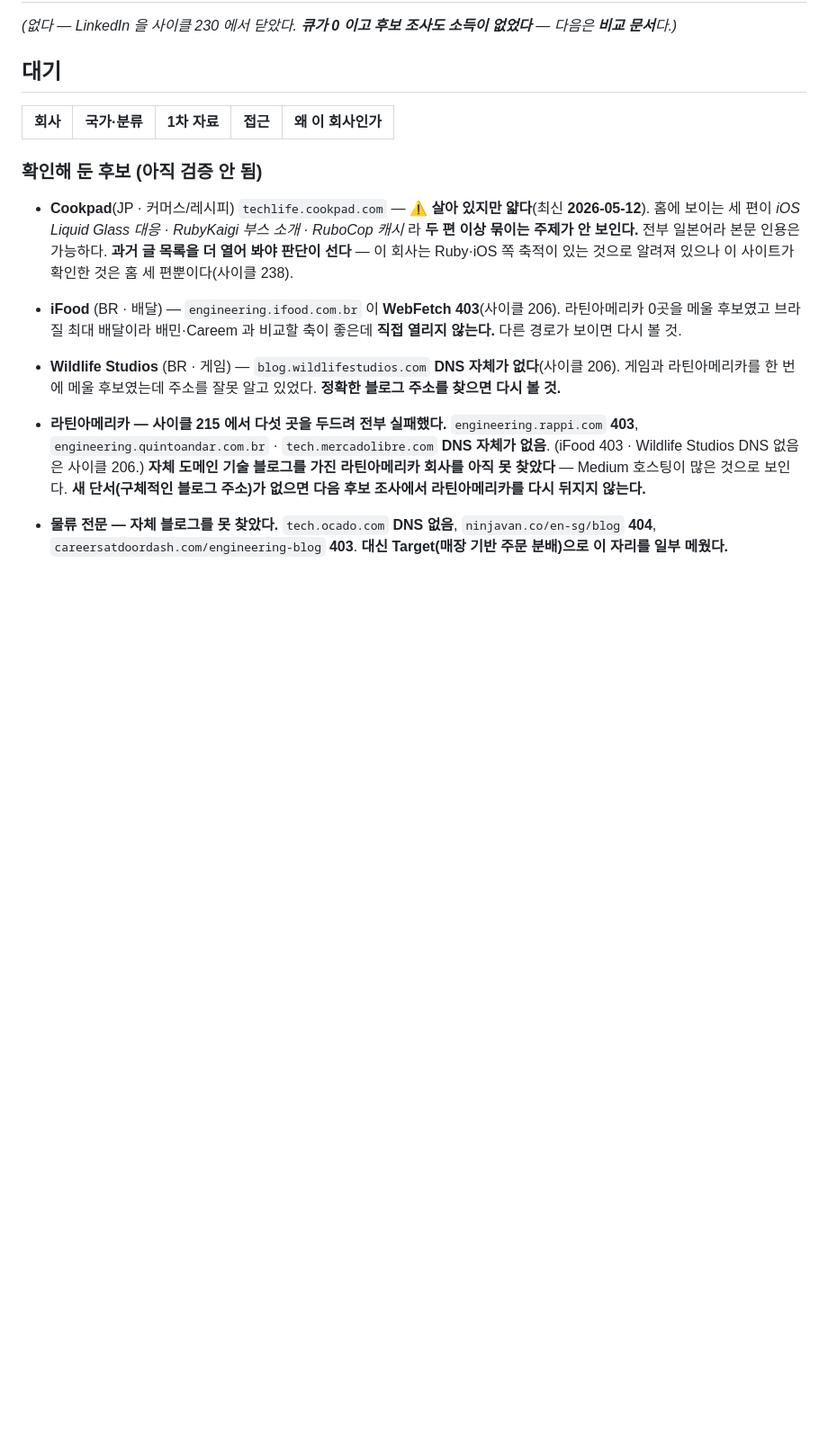
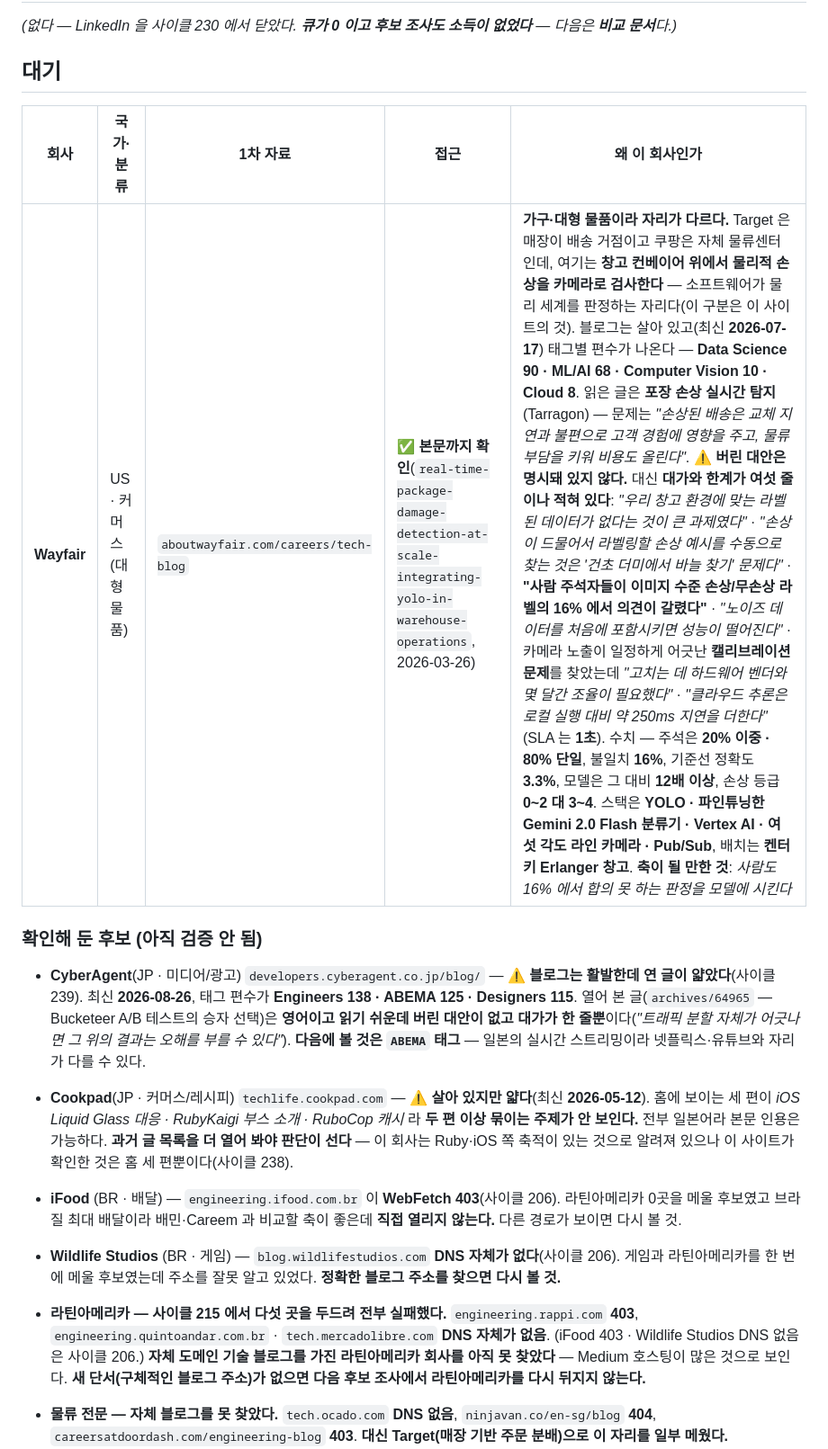
Before and after one commit to KWANHYUNKIM/jobseeker, a Markdown page: engine/state/QUEUE.md, the part around the change. Shown at 90% size. GitHub-like rendering; blank space fills up the shorter version.

```diff
--- a/engine/state/QUEUE.md
+++ b/engine/state/QUEUE.md
@@ -19,9 +19,12 @@
 
 | 회사 | 국가·분류 | 1차 자료 | 접근 | 왜 이 회사인가 |
 |---|---|---|---|---|
+| **Wayfair** | US · 커머스(대형 물품) | `aboutwayfair.com/careers/tech-blog` | ✅ **본문까지 확인**(`real-time-package-damage-detection-at-scale-integrating-yolo-in-warehouse-operations`, 2026-03-26) | **가구·대형 물품이라 자리가 다르다.** Target 은 매장이 배송 거점이고 쿠팡은 자체 물류센터인데, 여기는 **창고 컨베이어 위에서 물리적 손상을 카메라로 검사한다** — 소프트웨어가 물리 세계를 판정하는 자리다(이 구분은 이 사이트의 것). 블로그는 살아 있고(최신 **2026-07-17**) 태그별 편수가 나온다 — **Data Science 90 · ML/AI 68 · Computer Vision 10 · Cloud 8**. 읽은 글은 **포장 손상 실시간 탐지**(Tarragon) — 문제는 *"손상된 배송은 교체 지연과 불편으로 고객 경험에 영향을 주고, 물류 부담을 키워 비용도 올린다"*. ⚠️ **버린 대안은 명시돼 있지 않다.** 대신 **대가와 한계가 여섯 줄이나 적혀 있다**: *"우리 창고 환경에 맞는 라벨된 데이터가 없다는 것이 큰 과제였다"* · *"손상이 드물어서 라벨링할 손상 예시를 수동으로 찾는 것은 '건초 더미에서 바늘 찾기' 문제다"* · **"사람 주석자들이 이미지 수준 손상/무손상 라벨의 16% 에서 의견이 갈렸다"** · *"노이즈 데이터를 처음에 포함시키면 성능이 떨어진다"* · 카메라 노출이 일정하게 어긋난 **캘리브레이션 문제**를 찾았는데 *"고치는 데 하드웨어 벤더와 몇 달간 조율이 필요했다"* · *"클라우드 추론은 로컬 실행 대비 약 250ms 지연을 더한다"*(SLA 는 **1초**). 수치 — 주석은 **20% 이중 · 80% 단일**, 불일치 **16%**, 기준선 정확도 **3.3%**, 모델은 그 대비 **12배 이상**, 손상 등급 **0~2 대 3~4**. 스택은 **YOLO · 파인튜닝한 Gemini 2.0 Flash 분류기 · Vertex AI · 여섯 각도 라인 카메라 · Pub/Sub**, 배치는 **켄터키 Erlanger 창고**. **축이 될 만한 것**: *사람도 16% 에서 합의 못 하는 판정을 모델에 시킨다* |
 
 
 ### 확인해 둔 후보 (아직 검증 안 됨)
+
+- **CyberAgent**(JP · 미디어/광고) `developers.cyberagent.co.jp/blog/` — ⚠️ **블로그는 활발한데 연 글이 얇았다**(사이클 239). 최신 **2026-08-26**, 태그 편수가 **Engineers 138 · ABEMA 125 · Designers 115**. 열어 본 글(`archives/64965` — Bucketeer A/B 테스트의 승자 선택)은 **영어이고 읽기 쉬운데 버린 대안이 없고 대가가 한 줄뿐**이다(*"트래픽 분할 자체가 어긋나면 그 위의 결과는 오해를 부를 수 있다"*). **다음에 볼 것은 `ABEMA` 태그** — 일본의 실시간 스트리밍이라 넷플릭스·유튜브와 자리가 다를 수 있다.
 
 - **Cookpad**(JP · 커머스/레시피) `techlife.cookpad.com` — ⚠️ **살아 있지만 얇다**(최신 **2026-05-12**). 홈에 보이는 세 편이 *iOS Liquid Glass 대응 · RubyKaigi 부스 소개 · RuboCop 캐시* 라 **두 편 이상 묶이는 주제가 안 보인다.** 전부 일본어라 본문 인용은 가능하다. **과거 글 목록을 더 열어 봐야 판단이 선다** — 이 회사는 Ruby·iOS 쪽 축적이 있는 것으로 알려져 있으나 이 사이트가 확인한 것은 홈 세 편뿐이다(사이클 238).
 
```
Also changed, not shown: engine/state/STATE.md (+35 -33 lines).
